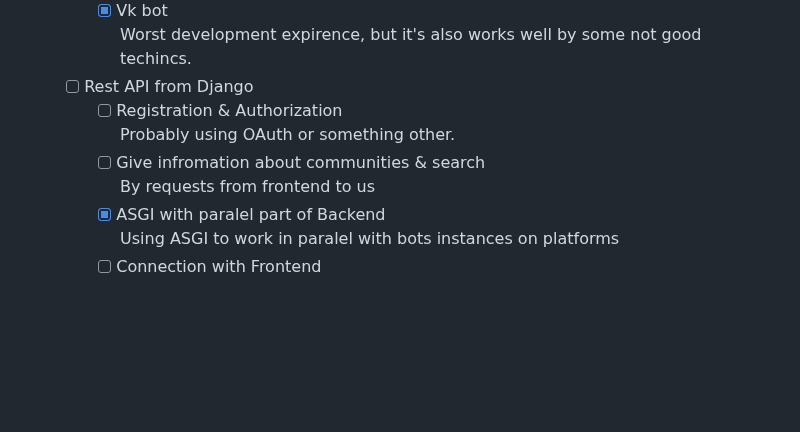
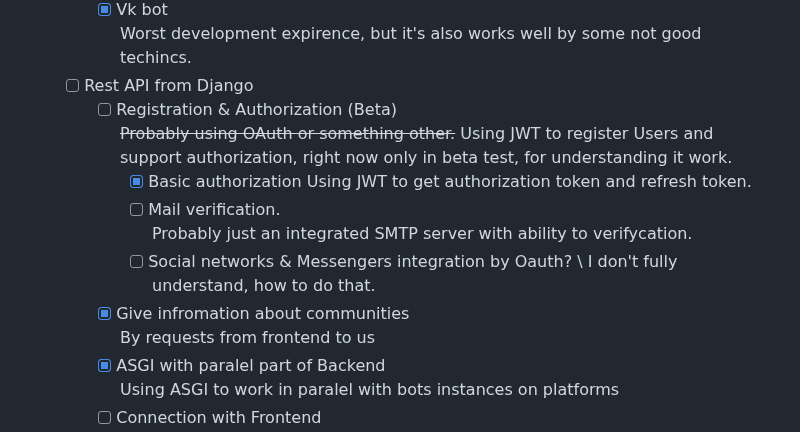
Before and after one commit to KittyNeverDies/Bozenka, a Markdown page: README.md, the part around the change. Drawn GitHub-style; blank space fills up the shorter version.

Commit message:
fix: Upaded and fixed todo list in README.md

```diff
--- a/README.md
+++ b/README.md
@@ -72,9 +72,15 @@ For a better understanding of our workflow, please refer to the following overvi
       - [x] Vk bot \
           Worst development expirence, but it's also works well by some not good techincs.
     - [ ] Rest API from Django
-        - [ ] Registration & Authorization \
-            Probably using OAuth or something other.
-        - [ ] Give infromation about communities & search \
+        - [ ] Registration & Authorization (Beta) \
+            <strike>Probably using OAuth or something other.</strike> Using JWT to register Users and support authorization, right now only in beta test, for understanding it work.
+          - [x] Basic authorization
+            Using JWT to get authorization token and refresh token.
+          - [ ] Mail verification. \
+            Probably just an integrated SMTP server with ability to verifycation.
+          - [ ] Social networks & Messengers integration by Oauth? \
+            I don't fully understand, how to do that.
+        - [x] Give infromation about communities\
             By requests from frontend to us
         - [x] ASGI with paralel part of Backend \
             Using ASGI to work in paralel with bots instances on platforms
```
